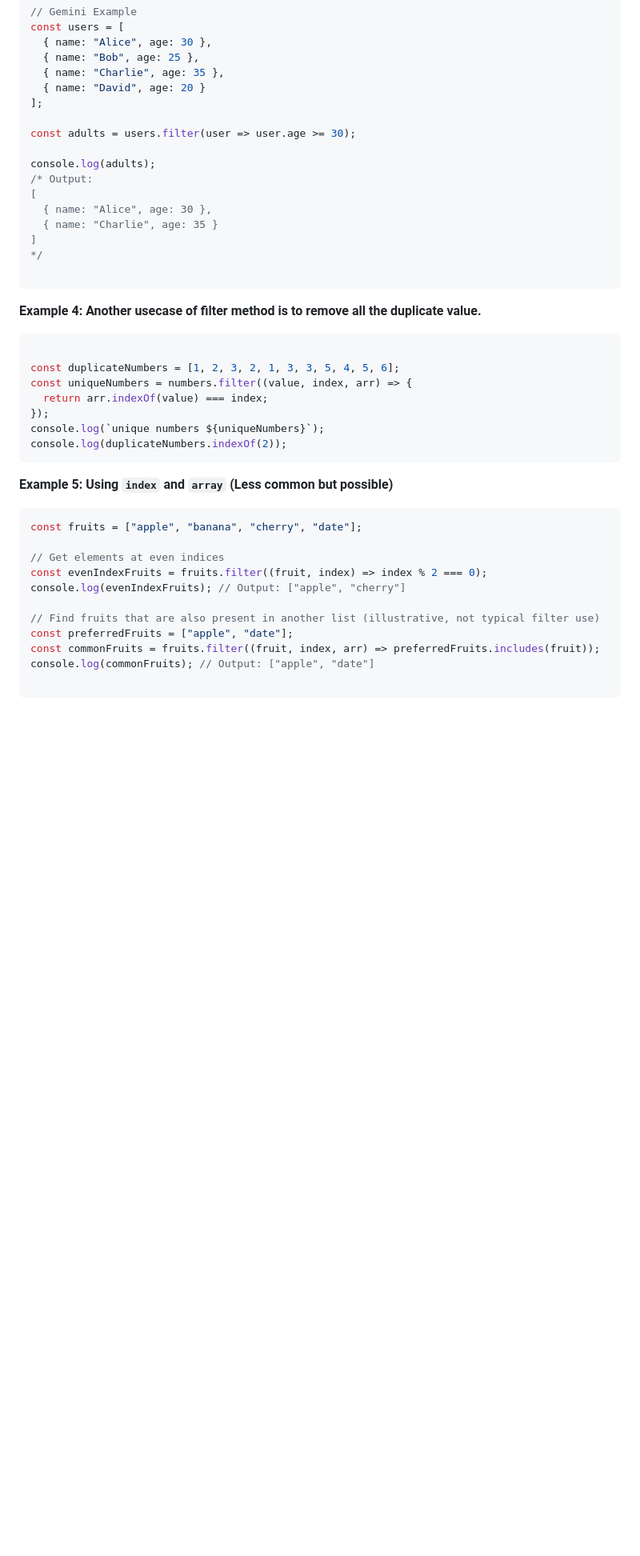
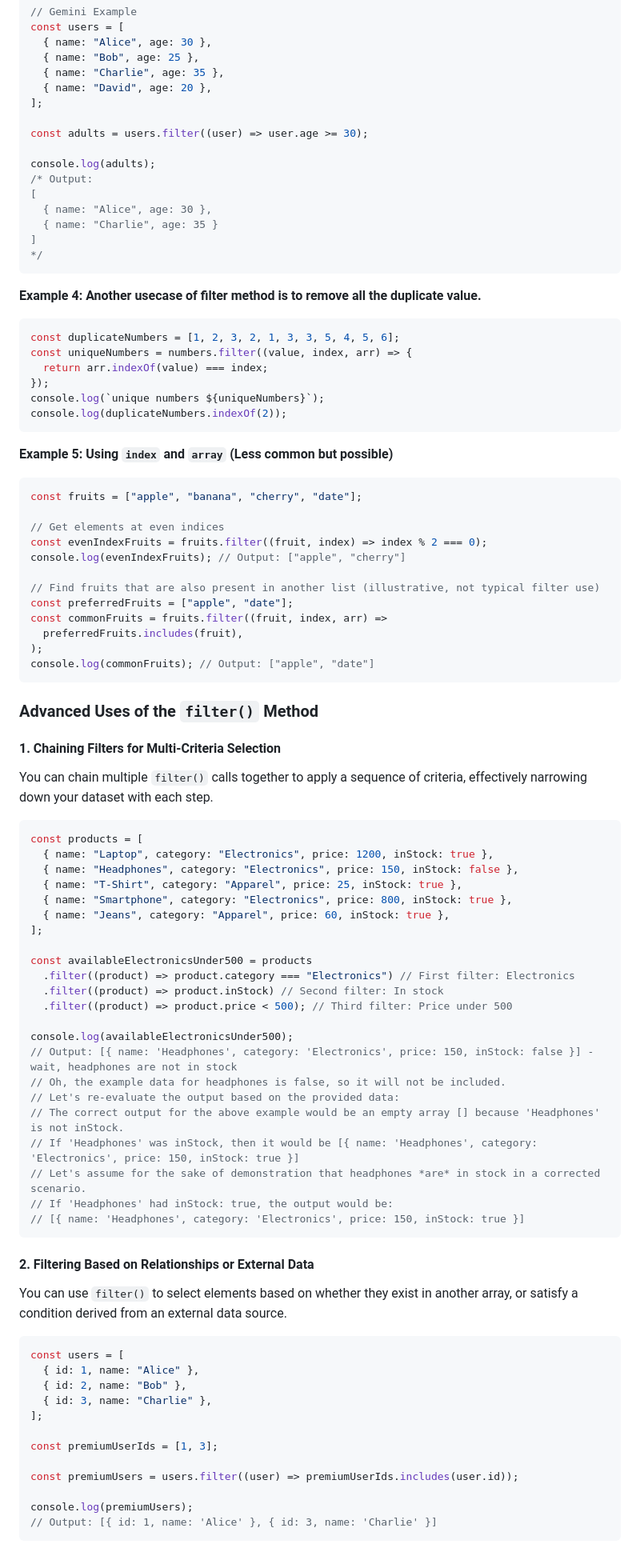
Before and after one commit to sandeep-code-dev/js_methods, a Markdown page: filter.md, the part around one of its changes. Shown at 80% size. Drawn GitHub-style; blank space fills up the shorter version.

Commit message:
more advance filter methods added

````diff
--- a/filter.md
+++ b/filter.md
@@ -118,10 +119,10 @@ const users = [
   { name: "Alice", age: 30 },
   { name: "Bob", age: 25 },
   { name: "Charlie", age: 35 },
-  { name: "David", age: 20 }
+  { name: "David", age: 20 },
 ];
 
-const adults = users.filter(user => user.age >= 30);
+const adults = users.filter((user) => user.age >= 30);
 
 console.log(adults);
 /* Output:
@@ -130,12 +131,11 @@ console.log(adults);
   { name: "Charlie", age: 35 }
 ]
 */
-
 ```
 
 **Example 4: Another usecase of filter method is to remove all the duplicate value.**
+
 ```js
-
 const duplicateNumbers = [1, 2, 3, 2, 1, 3, 3, 5, 4, 5, 6];
 const uniqueNumbers = numbers.filter((value, index, arr) => {
   return arr.indexOf(value) === index;
@@ -145,6 +145,7 @@ console.log(duplicateNumbers.indexOf(2));
 ```
 
 **Example 5: Using `index` and `array` (Less common but possible)**
+
 ```js
 const fruits = ["apple", "banana", "cherry", "date"];
 
@@ -154,7 +155,59 @@ console.log(evenIndexFruits); // Output: ["apple", "cherry"]
 
 // Find fruits that are also present in another list (illustrative, not typical filter use)
 const preferredFruits = ["apple", "date"];
-const commonFruits = fruits.filter((fruit, index, arr) => preferredFruits.includes(fruit));
+const commonFruits = fruits.filter((fruit, index, arr) =>
+  preferredFruits.includes(fruit),
+);
 console.log(commonFruits); // Output: ["apple", "date"]
+```
 
+### Advanced Uses of the `filter()` Method
+
+#### 1\. Chaining Filters for Multi-Criteria Selection
+
+You can chain multiple `filter()` calls together to apply a sequence of criteria, effectively narrowing down your dataset with each step.
+
+```javascript
+const products = [
+  { name: "Laptop", category: "Electronics", price: 1200, inStock: true },
+  { name: "Headphones", category: "Electronics", price: 150, inStock: false },
+  { name: "T-Shirt", category: "Apparel", price: 25, inStock: true },
+  { name: "Smartphone", category: "Electronics", price: 800, inStock: true },
+  { name: "Jeans", category: "Apparel", price: 60, inStock: true },
+];
+
+const availableElectronicsUnder500 = products
+  .filter((product) => product.category === "Electronics") // First filter: Electronics
+  .filter((product) => product.inStock) // Second filter: In stock
+  .filter((product) => product.price < 500); // Third filter: Price under 500
+
+console.log(availableElectronicsUnder500);
+// Output: [{ name: 'Headphones', category: 'Electronics', price: 150, inStock: false }] - wait, headphones are not in stock
+// Oh, the example data for headphones is false, so it will not be included.
+// Let's re-evaluate the output based on the provided data:
+// The correct output for the above example would be an empty array [] because 'Headphones' is not inStock.
+// If 'Headphones' was inStock, then it would be [{ name: 'Headphones', category: 'Electronics', price: 150, inStock: true }]
+// Let's assume for the sake of demonstration that headphones *are* in stock in a corrected scenario.
+// If 'Headphones' had inStock: true, the output would be:
+// [{ name: 'Headphones', category: 'Electronics', price: 150, inStock: true }]
 ```
+
+#### 2\. Filtering Based on Relationships or External Data
+
+You can use `filter()` to select elements based on whether they exist in another array, or satisfy a condition derived from an external data source.
+
+```javascript
+const users = [
+  { id: 1, name: "Alice" },
+  { id: 2, name: "Bob" },
+  { id: 3, name: "Charlie" },
+];
+
+const premiumUserIds = [1, 3];
+
+const premiumUsers = users.filter((user) => premiumUserIds.includes(user.id));
+
+console.log(premiumUsers);
+// Output: [{ id: 1, name: 'Alice' }, { id: 3, name: 'Charlie' }]
+```
+
````
Also changed, not shown: other parts of filter.md (+90 -7 lines), splice.md (+6 -0 lines).
